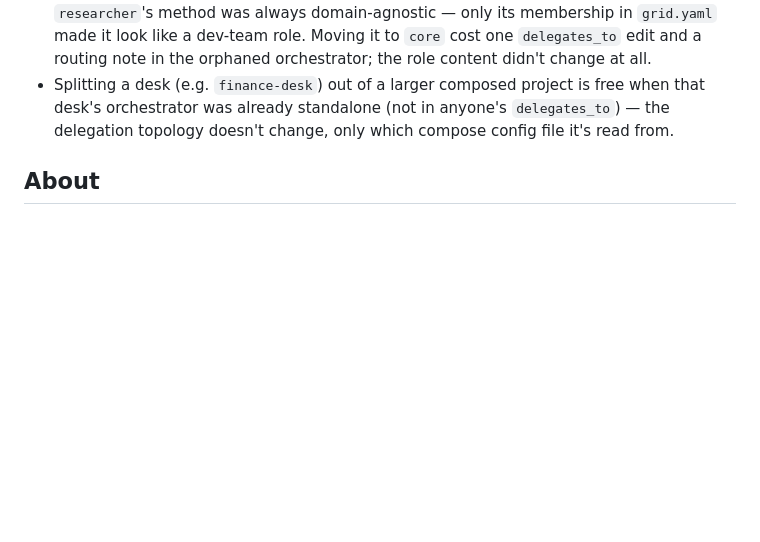
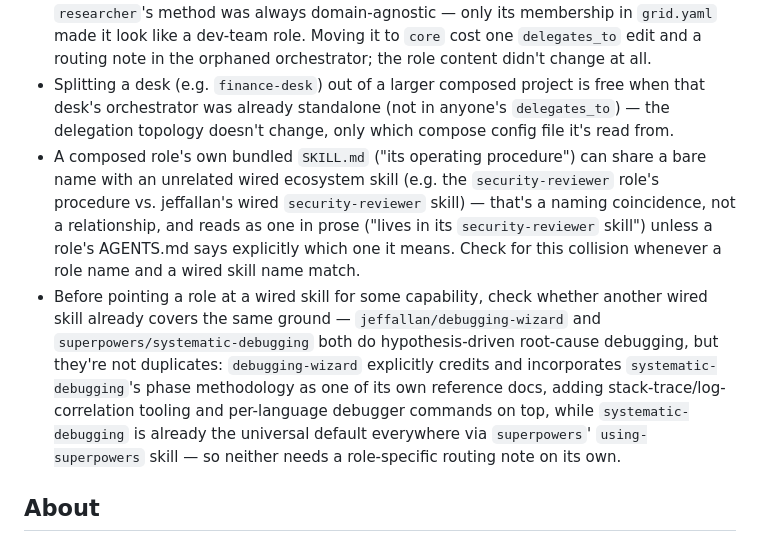
Before and after one commit to oneafrikan/the-grid, a Markdown page: CLAUDE.md, the part around the change. Drawn GitHub-style; blank space fills up the shorter version.

Commit message:
docs(agent-factory): resolve the two skill/role redundancy flags
1. security-reviewer role vs. jeffallan's wired security-reviewer skill:
   these share a bare name by coincidence, and the role's own AGENTS.md said
   its operating procedure "lives in its security-reviewer skill" -- reading
   as a pointer to the wired skill when it actually means the role's own
   bundled SKILL.md. Clarified in both files: the skill is a quick, ungated
   ad-hoc scan; the role is the actual PR-gate audit function (threat model,
   severity rating, re-review, sign-off) and is the only one of the two that
   satisfies a release gate. Added a matching delegation-time note to
   tech-lead so the "skill vs. role" call gets made correctly at the point
   work gets routed.

2. jeffallan/debugging-wizard vs. superpowers/systematic-debugging: neither
   is referenced by any role, so there's no naming collision to untangle in
   a role file. Checked their actual content -- debugging-wizard explicitly
   credits and incorporates systematic-debugging's phase methodology as one
   of its own reference docs (superset, not duplicate), and
   systematic-debugging is already the universal default via superpowers'
   using-superpowers skill. Recorded as a Learning so a future routing-note
   pass doesn't treat them as two separate additions.

Recomposed and re-wired grid; 38/38 tests green.

Co-Authored-By: Claude Sonnet 5 <noreply@anthropic.com>
Claude-Session: https://claude.ai/code/session_01LGGrunUakPbMAeWm7sREe2

```diff
--- a/CLAUDE.md
+++ b/CLAUDE.md
@@ -373,6 +373,22 @@ Durable lessons mined from project history — full context and sources in
   free when that desk's orchestrator was already standalone (not in anyone's
   `delegates_to`) — the delegation topology doesn't change, only which
   compose config file it's read from.
+- A composed role's own bundled `SKILL.md` ("its operating procedure") can
+  share a bare name with an unrelated wired ecosystem skill (e.g. the
+  `security-reviewer` role's procedure vs. jeffallan's wired `security-reviewer`
+  skill) — that's a naming coincidence, not a relationship, and reads as one
+  in prose ("lives in its `security-reviewer` skill") unless a role's AGENTS.md
+  says explicitly which one it means. Check for this collision whenever a role
+  name and a wired skill name match.
+- Before pointing a role at a wired skill for some capability, check whether
+  another wired skill already covers the same ground — `jeffallan/debugging-wizard`
+  and `superpowers/systematic-debugging` both do hypothesis-driven root-cause
+  debugging, but they're not duplicates: `debugging-wizard` explicitly credits
+  and incorporates `systematic-debugging`'s phase methodology as one of its own
+  reference docs, adding stack-trace/log-correlation tooling and per-language
+  debugger commands on top, while `systematic-debugging` is already the
+  universal default everywhere via `superpowers`' `using-superpowers` skill —
+  so neither needs a role-specific routing note on its own.
 
 ## About
 
```
Also changed, not shown: 2 other files.
